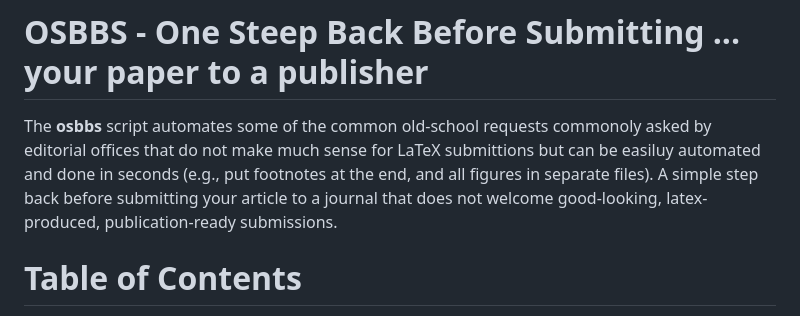
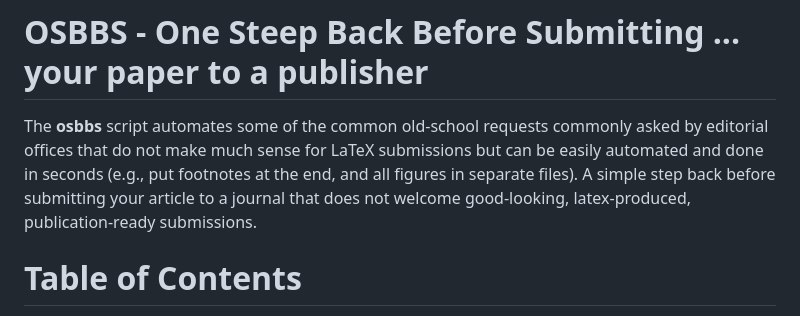
Before and after one commit to jaateixeira/osbbs, a Markdown page: README.md, the part around the change. Rendered like a GitHub page.

```diff
--- a/README.md
+++ b/README.md
@@ -1,6 +1,6 @@
 # OSBBS - One Steep Back Before Submitting ... your paper to a publisher
 
-The **osbbs** script automates some of the common old-school requests commonoly asked by editorial offices that do not make much sense for LaTeX submittions but can be easiluy automated and done in seconds (e.g., put footnotes at the end, and all figures in separate files). A simple step back before submitting your article to a journal that does not welcome good-looking, latex-produced, publication-ready submissions.
+The **osbbs** script automates some of the common old-school requests commonly asked by editorial offices that do not make much sense for LaTeX submissions but can be easily automated and done in seconds (e.g., put footnotes at the end, and all figures in separate files). A simple step back before submitting your article to a journal that does not welcome good-looking, latex-produced,  publication-ready submissions.
 
 # Table of Contents
 
```
